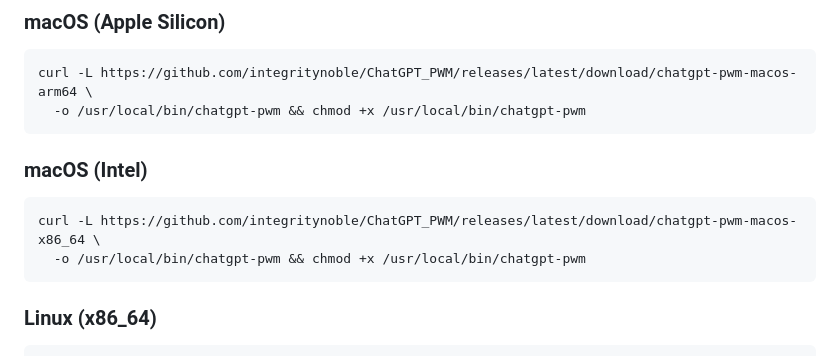
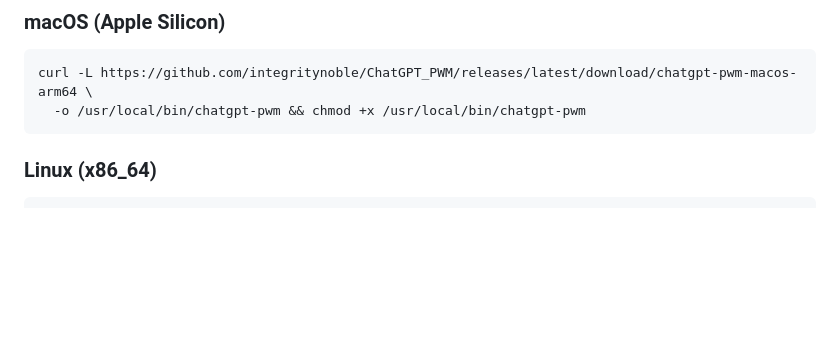
Before and after one commit to integritynoble/ChatGPT_PWM, a Markdown page: README.md, the part around the change. Drawn GitHub-style; blank space fills up the shorter version.

Commit message:
docs: remove macOS Intel install instructions

````diff
--- a/README.md
+++ b/README.md
@@ -25,12 +25,6 @@ curl -fsSL https://raw.githubusercontent.com/integritynoble/ChatGPT_PWM/main/ins
 ### macOS (Apple Silicon)
 ```bash
 curl -L https://github.com/integritynoble/ChatGPT_PWM/releases/latest/download/chatgpt-pwm-macos-arm64 \
-  -o /usr/local/bin/chatgpt-pwm && chmod +x /usr/local/bin/chatgpt-pwm
-```
-
-### macOS (Intel)
-```bash
-curl -L https://github.com/integritynoble/ChatGPT_PWM/releases/latest/download/chatgpt-pwm-macos-x86_64 \
   -o /usr/local/bin/chatgpt-pwm && chmod +x /usr/local/bin/chatgpt-pwm
 ```
 
````
